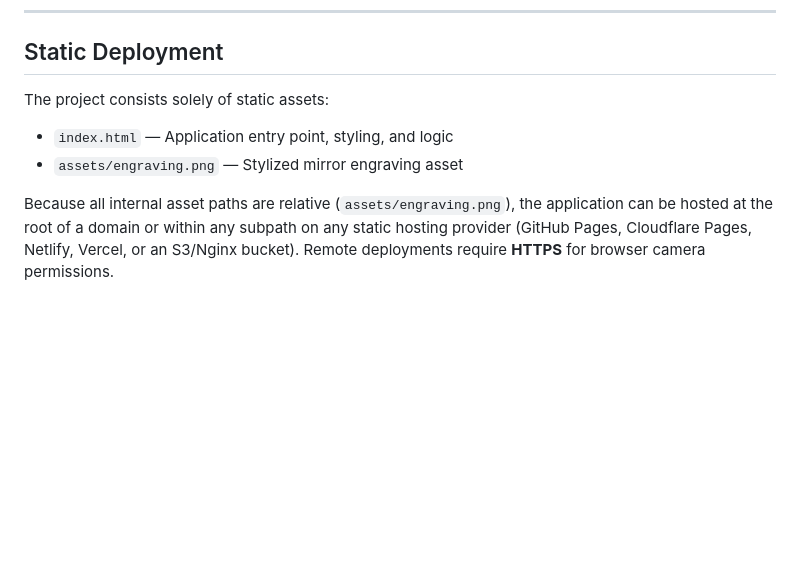
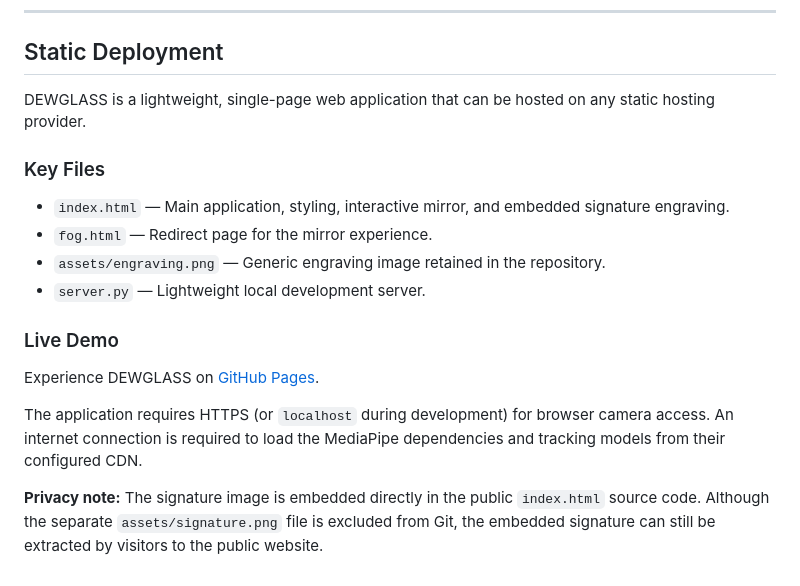
Before and after one commit to Sourav142005/DEWGLASS, a Markdown page: README.md, the part around the change. Drawn GitHub-style; blank space fills up the shorter version.

```diff
--- a/README.md
+++ b/README.md
@@ -80,8 +80,19 @@ The mirror pipeline is rendered continuously through a multi-layer 2D canvas com
 
 ## Static Deployment
 
-The project consists solely of static assets:
-- `index.html` — Application entry point, styling, and logic
-- `assets/engraving.png` — Stylized mirror engraving asset
+DEWGLASS is a lightweight, single-page web application that can be hosted on any static hosting provider.
 
-Because all internal asset paths are relative (`assets/engraving.png`), the application can be hosted at the root of a domain or within any subpath on any static hosting provider (GitHub Pages, Cloudflare Pages, Netlify, Vercel, or an S3/Nginx bucket). Remote deployments require **HTTPS** for browser camera permissions.
+### Key Files
+
+- `index.html` — Main application, styling, interactive mirror, and embedded signature engraving.
+- `fog.html` — Redirect page for the mirror experience.
+- `assets/engraving.png` — Generic engraving image retained in the repository.
+- `server.py` — Lightweight local development server.
+
+### Live Demo
+
+Experience DEWGLASS on [GitHub Pages](https://sourav142005.github.io/DEWGLASS/).
+
+The application requires HTTPS (or `localhost` during development) for browser camera access. An internet connection is required to load the MediaPipe dependencies and tracking models from their configured CDN.
+
+**Privacy note:** The signature image is embedded directly in the public `index.html` source code. Although the separate `assets/signature.png` file is excluded from Git, the embedded signature can still be extracted by visitors to the public website.
```
